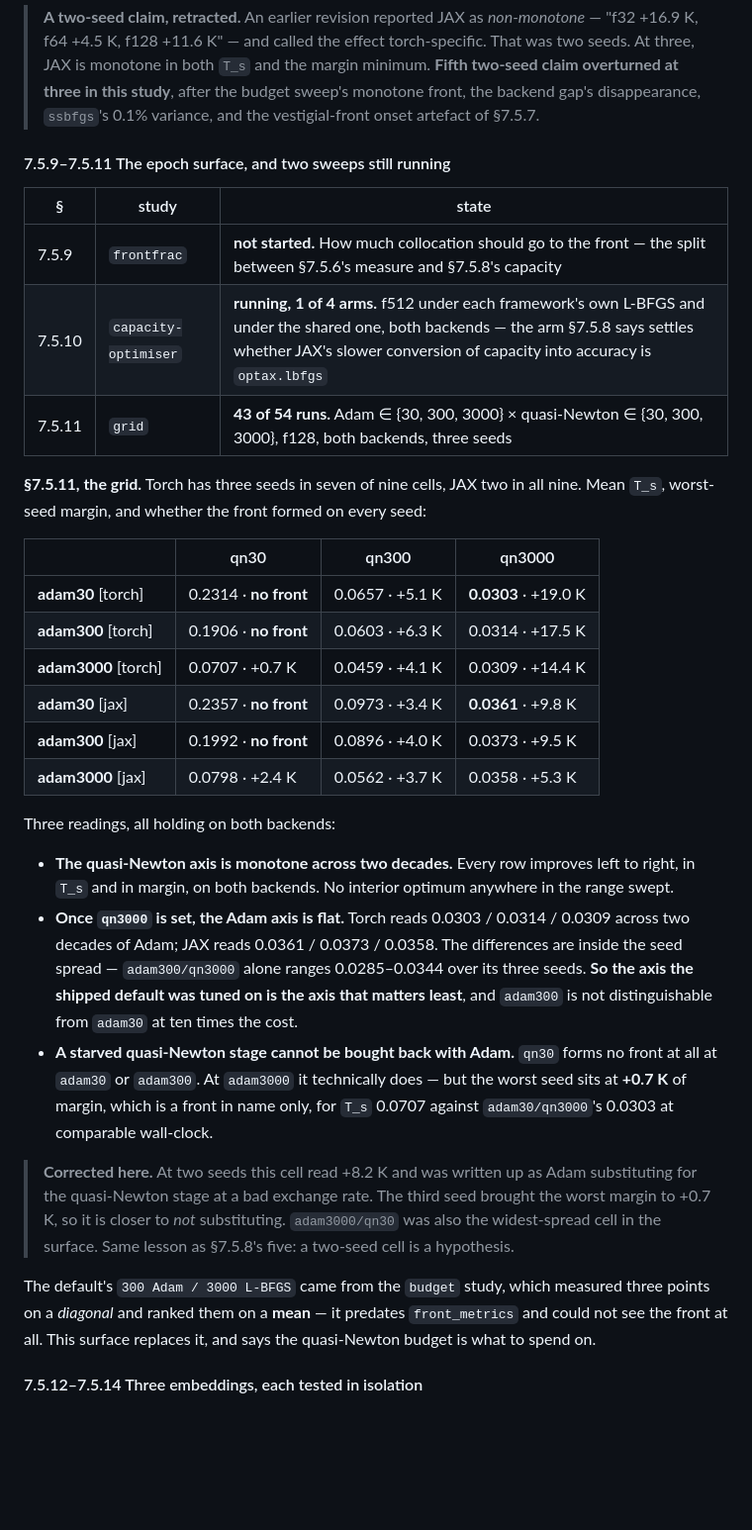
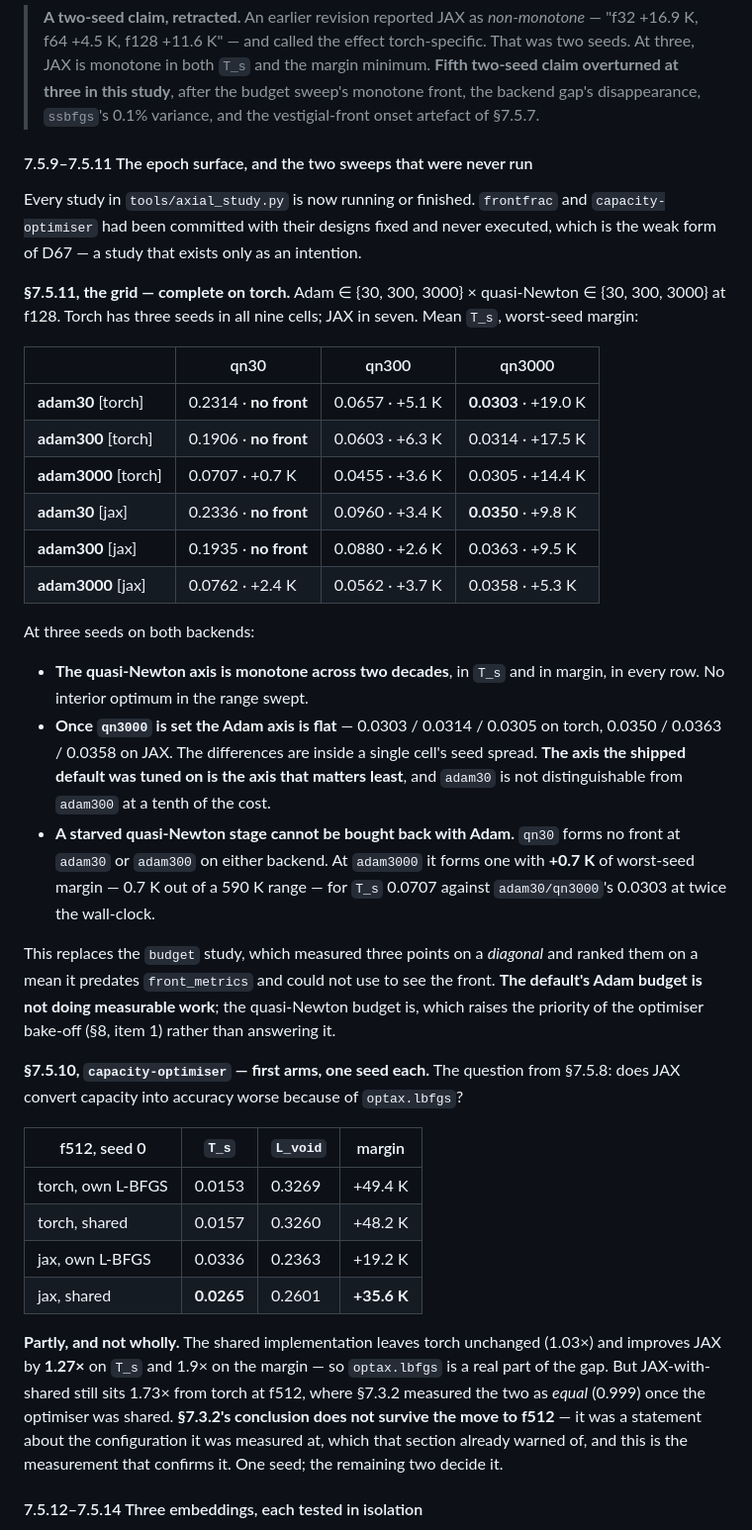
Before and after one commit to ppigazzini/pinn-sfr-transient, a Markdown page: docs/axial_nn.md, the part around one of its changes. Shown at 99% size. Drawn GitHub-style; blank space fills up the shorter version.

```diff
--- a/docs/axial_nn.md
+++ b/docs/axial_nn.md
@@ -1928,52 +1928,63 @@ configuration-bound conclusion in this document, after D67 and §5.3.
 > after the budget sweep's monotone front, the backend gap's disappearance,
 > `ssbfgs`'s 0.1% variance, and the vestigial-front onset artefact of §7.5.7.
 
-#### 7.5.9–7.5.11 The epoch surface, and two sweeps still running
-
-| § | study | state |
-|---|---|---|
-| 7.5.9 | `frontfrac` | **not started.** How much collocation should go to the front — the split between §7.5.6's measure and §7.5.8's capacity |
-| 7.5.10 | `capacity-optimiser` | **running, 1 of 4 arms.** f512 under each framework's own L-BFGS and under the shared one, both backends — the arm §7.5.8 says settles whether JAX's slower conversion of capacity into accuracy is `optax.lbfgs` |
-| 7.5.11 | `grid` | **43 of 54 runs.** Adam ∈ {30, 300, 3000} × quasi-Newton ∈ {30, 300, 3000}, f128, both backends, three seeds |
-
-**§7.5.11, the grid.** Torch has three seeds in seven of nine cells, JAX two in all
-nine. Mean `T_s`, worst-seed margin, and whether the front formed on every seed:
+#### 7.5.9–7.5.11 The epoch surface, and the two sweeps that were never run
+
+Every study in `tools/axial_study.py` is now running or finished. `frontfrac` and
+`capacity-optimiser` had been committed with their designs fixed and never
+executed, which is the weak form of D67 — a study that exists only as an intention.
+
+**§7.5.11, the grid — complete on torch.** Adam ∈ {30, 300, 3000} × quasi-Newton ∈
+{30, 300, 3000} at f128. Torch has three seeds in all nine cells; JAX in seven.
+Mean `T_s`, worst-seed margin:
 
 | | qn30 | qn300 | qn3000 |
 |---|---|---|---|
 | **adam30** [torch] | 0.2314 · **no front** | 0.0657 · +5.1 K | **0.0303** · +19.0 K |
 | **adam300** [torch] | 0.1906 · **no front** | 0.0603 · +6.3 K | 0.0314 · +17.5 K |
-| **adam3000** [torch] | 0.0707 · +0.7 K | 0.0459 · +4.1 K | 0.0309 · +14.4 K |
-| **adam30** [jax] | 0.2357 · **no front** | 0.0973 · +3.4 K | **0.0361** · +9.8 K |
-| **adam300** [jax] | 0.1992 · **no front** | 0.0896 · +4.0 K | 0.0373 · +9.5 K |
-| **adam3000** [jax] | 0.0798 · +2.4 K | 0.0562 · +3.7 K | 0.0358 · +5.3 K |
-
-Three readings, all holding on both backends:
-
-- **The quasi-Newton axis is monotone across two decades.** Every row improves
-  left to right, in `T_s` and in margin, on both backends. No interior optimum
-  anywhere in the range swept.
-- **Once `qn3000` is set, the Adam axis is flat.** Torch reads 0.0303 / 0.0314 /
-  0.0309 across two decades of Adam; JAX reads 0.0361 / 0.0373 / 0.0358. The
-  differences are inside the seed spread — `adam300/qn3000` alone ranges
-  0.0285–0.0344 over its three seeds. **So the axis the shipped default was tuned
-  on is the axis that matters least**, and `adam300` is not distinguishable from
-  `adam30` at ten times the cost.
-- **A starved quasi-Newton stage cannot be bought back with Adam.** `qn30` forms
-  no front at all at `adam30` or `adam300`. At `adam3000` it technically does —
-  but the worst seed sits at **+0.7 K** of margin, which is a front in name only,
-  for `T_s` 0.0707 against `adam30/qn3000`'s 0.0303 at comparable wall-clock.
-
-> **Corrected here.** At two seeds this cell read +8.2 K and was written up as Adam
-> substituting for the quasi-Newton stage at a bad exchange rate. The third seed
-> brought the worst margin to +0.7 K, so it is closer to *not* substituting.
-> `adam3000/qn30` was also the widest-spread cell in the surface. Same lesson as
-> §7.5.8's five: a two-seed cell is a hypothesis.
-
-The default's `300 Adam / 3000 L-BFGS` came from the `budget` study, which measured
-three points on a *diagonal* and ranked them on a **mean** — it predates
-`front_metrics` and could not see the front at all. This surface replaces it, and
-says the quasi-Newton budget is what to spend on.
+| **adam3000** [torch] | 0.0707 · +0.7 K | 0.0455 · +3.6 K | 0.0305 · +14.4 K |
+| **adam30** [jax] | 0.2336 · **no front** | 0.0960 · +3.4 K | **0.0350** · +9.8 K |
+| **adam300** [jax] | 0.1935 · **no front** | 0.0880 · +2.6 K | 0.0363 · +9.5 K |
+| **adam3000** [jax] | 0.0762 · +2.4 K | 0.0562 · +3.7 K | 0.0358 · +5.3 K |
+
+At three seeds on both backends:
+
+- **The quasi-Newton axis is monotone across two decades**, in `T_s` and in margin,
+  in every row. No interior optimum in the range swept.
+- **Once `qn3000` is set the Adam axis is flat** — 0.0303 / 0.0314 / 0.0305 on
+  torch, 0.0350 / 0.0363 / 0.0358 on JAX. The differences are inside a single
+  cell's seed spread. **The axis the shipped default was tuned on is the axis that
+  matters least**, and `adam30` is not distinguishable from `adam300` at a tenth of
+  the cost.
+- **A starved quasi-Newton stage cannot be bought back with Adam.** `qn30` forms no
+  front at `adam30` or `adam300` on either backend. At `adam3000` it forms one with
+  **+0.7 K** of worst-seed margin — 0.7 K out of a 590 K range — for `T_s` 0.0707
+  against `adam30/qn3000`'s 0.0303 at twice the wall-clock.
+
+This replaces the `budget` study, which measured three points on a *diagonal* and
+ranked them on a mean it predates `front_metrics` and could not use to see the
+front. **The default's Adam budget is not doing measurable work**; the quasi-Newton
+budget is, which raises the priority of the optimiser bake-off (§8, item 1) rather
+than answering it.
+
+**§7.5.10, `capacity-optimiser` — first arms, one seed each.** The question from
+§7.5.8: does JAX convert capacity into accuracy worse because of `optax.lbfgs`?
+
+| f512, seed 0 | `T_s` | `L_void` | margin |
+|---|---|---|---|
+| torch, own L-BFGS | 0.0153 | 0.3269 | +49.4 K |
+| torch, shared | 0.0157 | 0.3260 | +48.2 K |
+| jax, own L-BFGS | 0.0336 | 0.2363 | +19.2 K |
+| jax, shared | **0.0265** | 0.2601 | **+35.6 K** |
+
+**Partly, and not wholly.** The shared implementation leaves torch unchanged
+(1.03×) and improves JAX by **1.27×** on `T_s` and 1.9× on the margin — so
+`optax.lbfgs` is a real part of the gap. But JAX-with-shared still sits 1.73× from
+torch at f512, where §7.3.2 measured the two as *equal* (0.999) once the optimiser
+was shared. **§7.3.2's conclusion does not survive the move to f512** — it was a
+statement about the configuration it was measured at, which that section already
+warned of, and this is the measurement that confirms it. One seed; the remaining
+two decide it.
 
 #### 7.5.12–7.5.14 Three embeddings, each tested in isolation
 
```
Also changed, not shown: other parts of docs/axial_nn.md (+157 -98 lines), README.md (+19 -8 lines).
